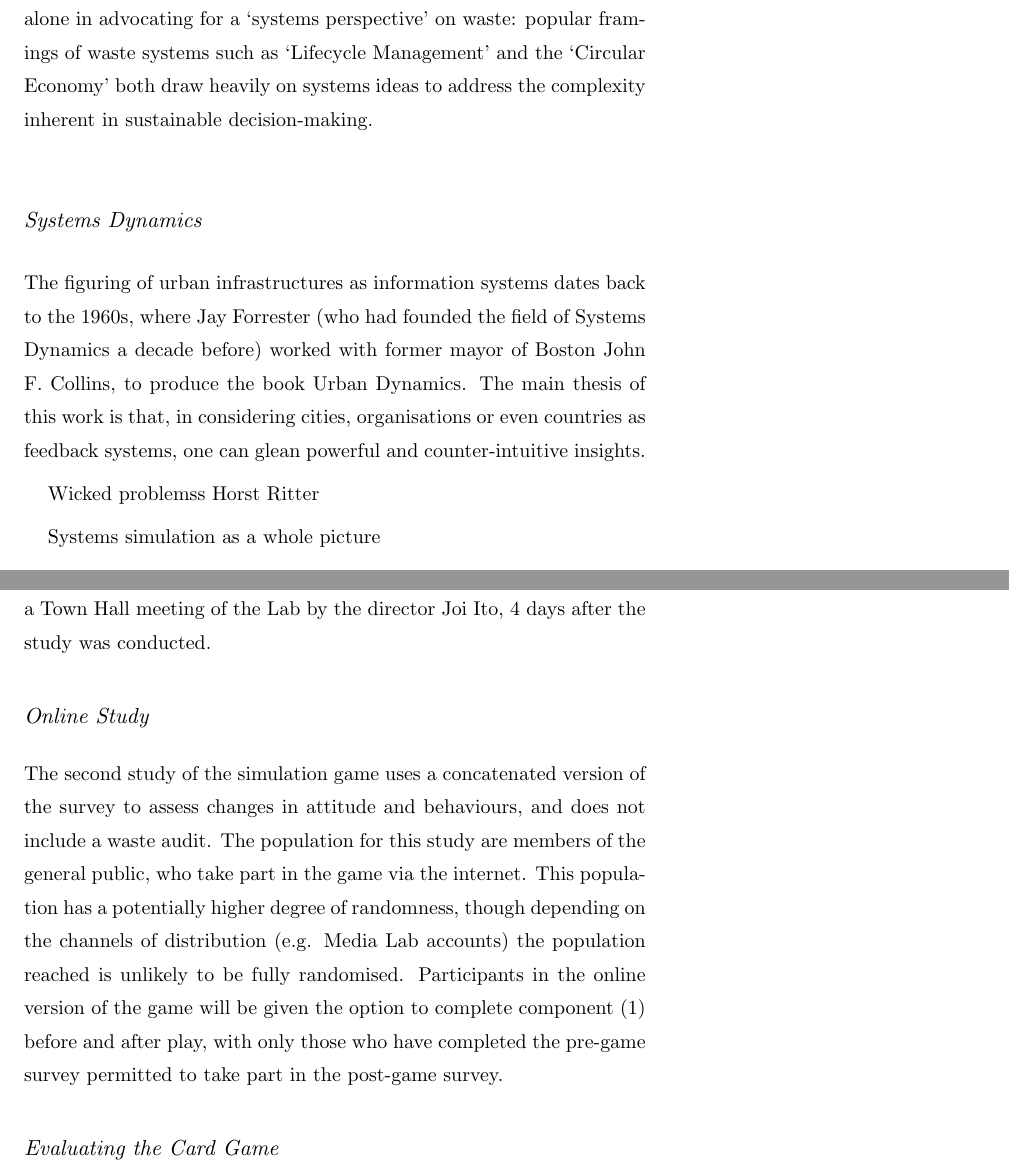
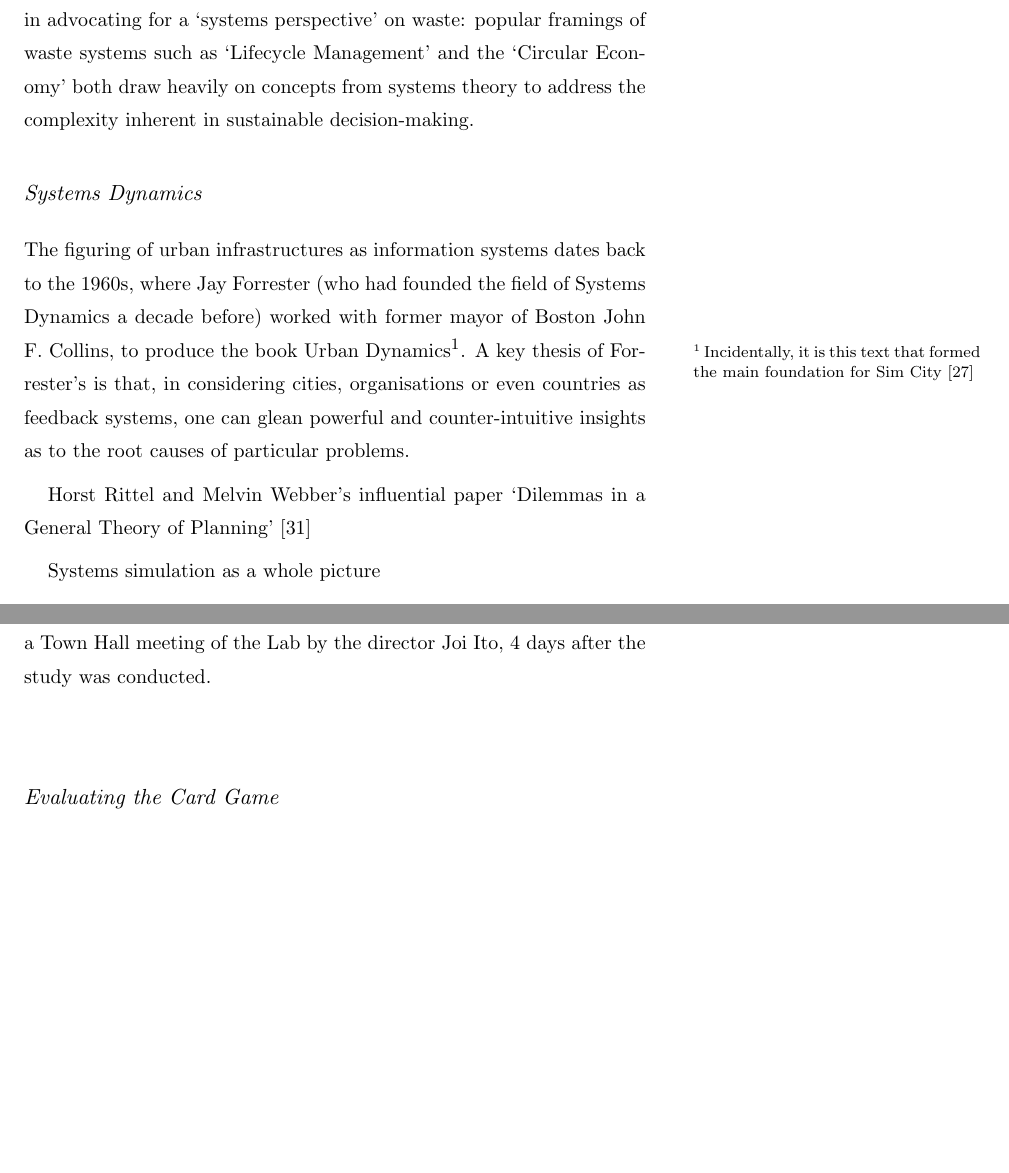
Before and after one commit to agnescameron/writing, a LaTeX thesis (thesis.tex): two parts of pages 11 and 54 of 67, joined at a grey line, cut so that both start at the same text, the shorter picture padded with empty space. Compiled offline with pdfLaTeX.

Commit message:
adding .pdf

```diff
--- a/thesis.tex
+++ b/thesis.tex
@@ -229,16 +229,16 @@ There is, of course, a tension between creating a legible representation, and ov
 \caption{A still from Bret Victor's \emph{Ten Brighter Ideas?}, an `explorable explanation' of climate policy \cite{victor_ten_2010}  \label{b}}
 \end{marginfigure}
 
-Bret Victor's essay Explorable Explanations goes some way towards addressing these issues: by providing people with tools to interrogate the assumptions behind a particular representation, Victor proposes that one might draw a more nuanced conclusion. Instead of seeing a particular piece of information as ``right or wrong'', ``bad or good'','' a representation becomes ``one point in a large space of possibilities.'' Victor terms this `active reading', transforming a text from something to be read, to ``an environment to think in'' \cite{victor_explorable_2011}. Offenhuber is not alone in advocating for a `systems perspective' on waste: popular framings of waste systems such as `Lifecycle Management' and the `Circular Economy' both draw heavily on systems ideas to address the complexity inherent in sustainable decision-making.
+Bret Victor's essay Explorable Explanations goes some way towards addressing these issues: by providing people with tools to interrogate the assumptions behind a particular representation, Victor proposes that one might draw a more nuanced conclusion. Instead of seeing a particular piece of information as ``right or wrong'', ``bad or good'','' a representation becomes ``one point in a large space of possibilities.'' Victor terms this `active reading', transforming a text from something to be read, to ``an environment to think in'' \cite{victor_explorable_2011}. Offenhuber is not alone in advocating for a `systems perspective' on waste: popular framings of waste systems such as `Lifecycle Management' and the `Circular Economy' both draw heavily on concepts from systems theory to address the complexity inherent in sustainable decision-making.
 
 
 \subsection*{Systems Dynamics}
 
 %%add in here: wicked problems, dilemmas in a general theory of planning
 
-The figuring of urban infrastructures as information systems dates back to the 1960s, where Jay Forrester (who had founded the field of Systems Dynamics a decade before) worked with former mayor of Boston John F. Collins, to produce the book Urban Dynamics. The main thesis of this work is that, in considering cities, organisations or even countries as feedback systems, one can glean powerful and counter-intuitive insights.
+The figuring of urban infrastructures as information systems dates back to the 1960s, where Jay Forrester (who had founded the field of Systems Dynamics a decade before) worked with former mayor of Boston John F. Collins, to produce the book Urban Dynamics\sidenote{Incidentally, it is this text that formed the main foundation for Sim City \cite{kofman_les_2014}}. A key thesis of Forrester's is that, in considering cities, organisations or even countries as feedback systems, one can glean powerful and counter-intuitive insights as to the root causes of particular problems.
 
-Wicked problemss Horst Ritter
+Horst Rittel and Melvin Webber's influential paper `Dilemmas in a General Theory of Planning' \cite{rittel_dilemmas_1973}
 
 Systems simulation as a whole picture
 
@@ -926,9 +926,9 @@ While this study endeavours to control for as many social and infrastructural fa
 
 Another factor that may have influenced the outcomes of the study is the mention of the importance of reducing recycling contamination at a Town Hall meeting of the Lab by the director Joi Ito, 4 days after the study was conducted.
 
-\subsection*{Online Study}
+% \subsection*{Online Study}
 
-The second study of the simulation game uses a concatenated version of the survey to assess changes in attitude and behaviours, and does not include a waste audit. The population for this study are members of the general public, who take part in the game via the internet. This population has a potentially higher degree of randomness, though depending on the channels of distribution (e.g. Media Lab accounts) the population reached is unlikely to be fully randomised. Participants in the online version of the game will be given the option to complete component (1) before and after play, with only those who have completed the pre-game survey permitted to take part in the post-game survey.
+% The second study of the simulation game uses a concatenated version of the survey to assess changes in attitude and behaviours, and does not include a waste audit. The population for this study are members of the general public, who take part in the game via the internet. This population has a potentially higher degree of randomness, though depending on the channels of distribution (e.g. Media Lab accounts) the population reached is unlikely to be fully randomised. Participants in the online version of the game will be given the option to complete component (1) before and after play, with only those who have completed the pre-game survey permitted to take part in the post-game survey.
 
 \subsection*{Evaluating the Card Game}
 
```
Also changed, not shown: thesis.tex (2 more changed lines), 2 other files.
